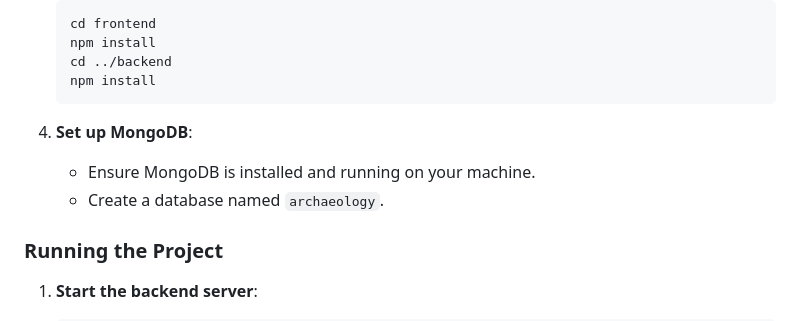
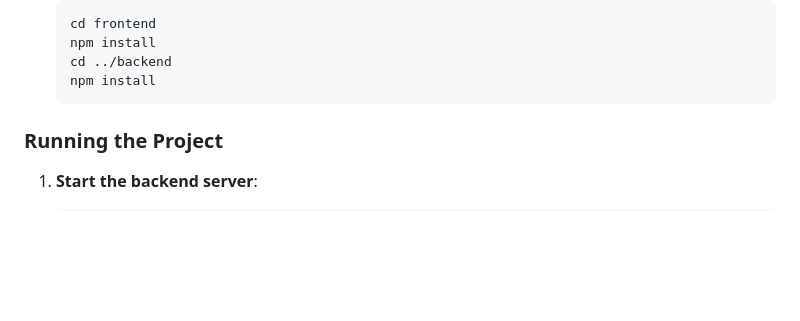
Before and after one commit to alphy-17/Trendall-Project, a Markdown page: README.md, the part around the change. Drawn GitHub-style; blank space fills up the shorter version.

````diff
--- a/README.md
+++ b/README.md
@@ -37,9 +37,7 @@ This repository contains the full implementation of the project, including text
    npm install
    ```
 
-4. **Set up MongoDB**:
-   - Ensure MongoDB is installed and running on your machine.
-   - Create a database named `archaeology`.
+
 
 ### Running the Project
 1. **Start the backend server**:
````
